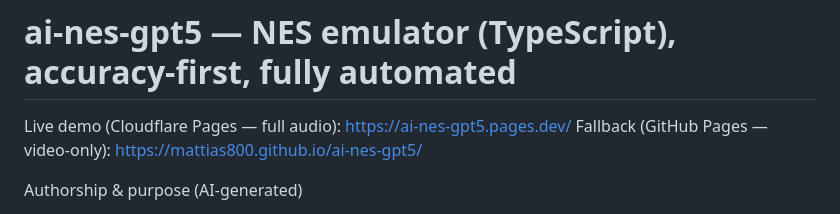
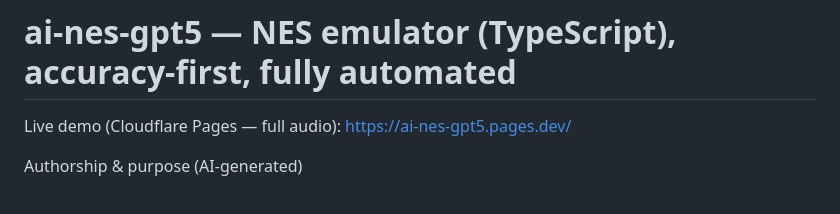
Before and after one commit to mattias800/ai-nes-gpt5, a Markdown page: README.md, the part around the change. GitHub-like rendering.

Commit message:
docs(README): remove GitHub Pages link; use Cloudflare Pages only

```diff
--- a/README.md
+++ b/README.md
@@ -1,7 +1,6 @@
 # ai-nes-gpt5 — NES emulator (TypeScript), accuracy-first, fully automated
 
 Live demo (Cloudflare Pages — full audio): https://ai-nes-gpt5.pages.dev/
-Fallback (GitHub Pages — video-only): https://mattias800.github.io/ai-nes-gpt5/
 
 Authorship & purpose (AI-generated)
 - Purpose: this repository exists to test whether AI can autonomously create an accurate NES emulator and surrounding tooling. The goal was not for a human to handcraft an emulator, but to evaluate AI capabilities end‑to‑end.
```
